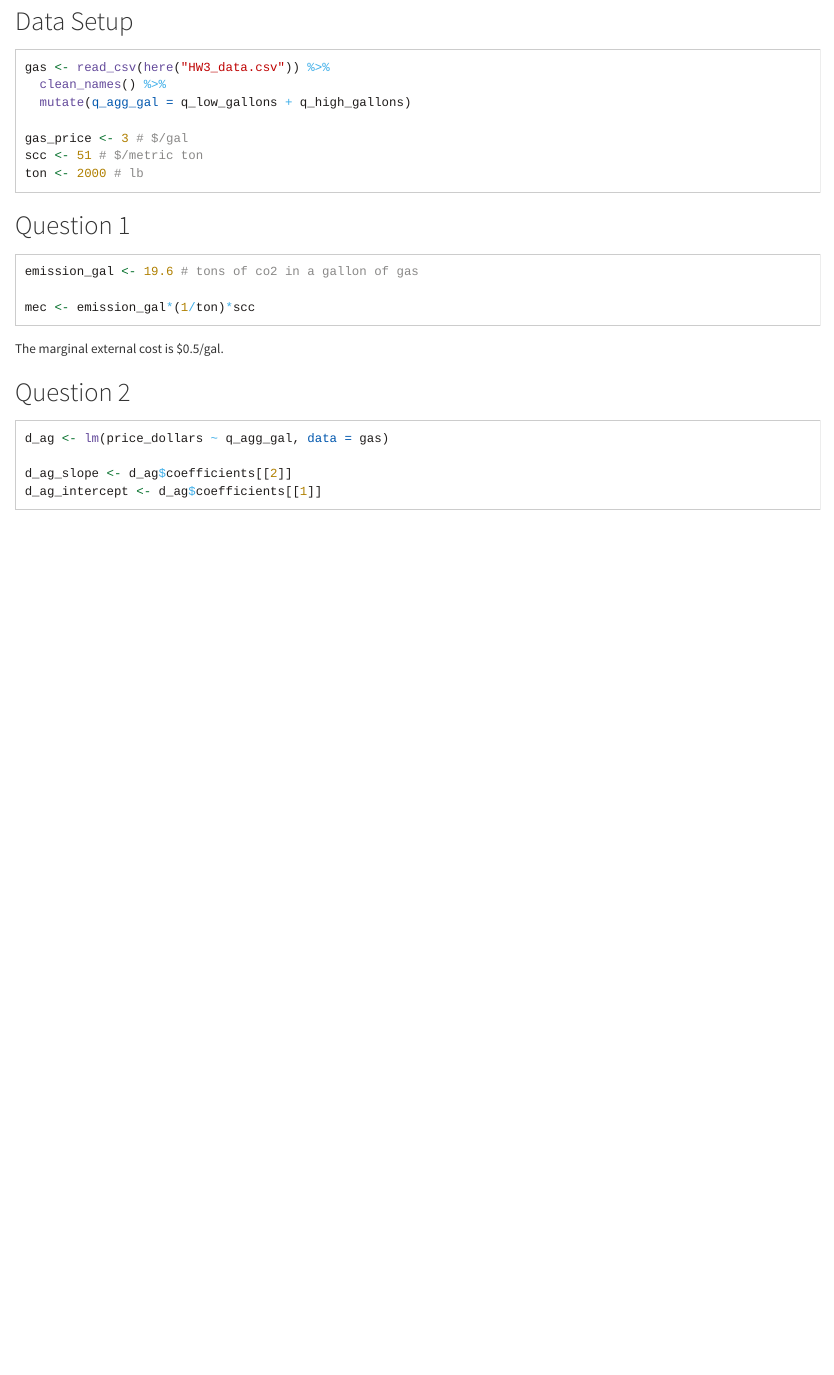
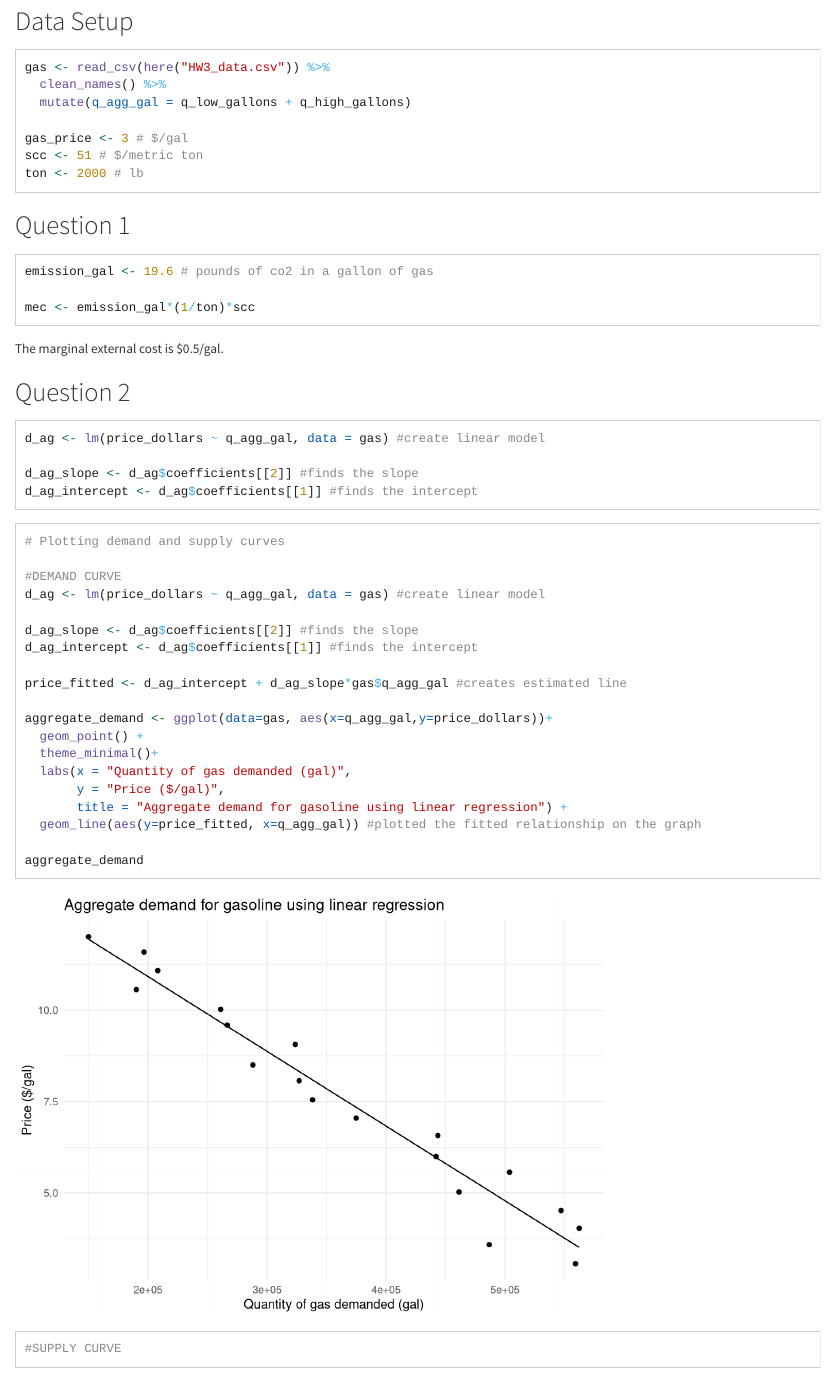
Before and after one commit to brirose/204-a3, an R Markdown document (scc_calcs.Rmd): the page in a window 1100 px wide, from 180 px down. Rendered offline with R 4.5, knitr and Pandoc, with nearby package versions; column names are cleaned by a stand-in for the janitor package.

Commit message:
added demand curve

````diff
--- a/scc_calcs.Rmd
+++ b/scc_calcs.Rmd
@@ -31,7 +31,7 @@ ton <- 2000 # lb
 
 ## Question 1
 ```{r}
-emission_gal <- 19.6 # tons of co2 in a gallon of gas
+emission_gal <- 19.6 # pounds of co2 in a gallon of gas
 
 mec <- emission_gal*(1/ton)*scc
 
@@ -42,12 +42,34 @@ The marginal external cost is $`r round(mec, 3)`/gal.
 
 ## Question 2
 ```{r}
-d_ag <- lm(price_dollars ~ q_agg_gal, data = gas)
+d_ag <- lm(price_dollars ~ q_agg_gal, data = gas) #create linear model
 
-d_ag_slope <- d_ag$coefficients[[2]]
-d_ag_intercept <- d_ag$coefficients[[1]]
-
-
-
+d_ag_slope <- d_ag$coefficients[[2]] #finds the slope
+d_ag_intercept <- d_ag$coefficients[[1]] #finds the intercept
 
 ```
+
+```{r}
+# Plotting demand and supply curves
+
+#DEMAND CURVE
+d_ag <- lm(price_dollars ~ q_agg_gal, data = gas) #create linear model
+
+d_ag_slope <- d_ag$coefficients[[2]] #finds the slope
+d_ag_intercept <- d_ag$coefficients[[1]] #finds the intercept
+
+price_fitted <- d_ag_intercept + d_ag_slope*gas$q_agg_gal #creates estimated line
+
+aggregate_demand <- ggplot(data=gas, aes(x=q_agg_gal,y=price_dollars))+
+  geom_point() +
+  theme_minimal()+
+  labs(x = "Quantity of gas demanded (gal)",
+       y = "Price ($/gal)",
+       title = "Aggregate demand for gasoline using linear regression") +
+  geom_line(aes(y=price_fitted, x=q_agg_gal)) #plotted the fitted relationship on the graph
+
+aggregate_demand
+
+#SUPPLY CURVE
+
+```
````
